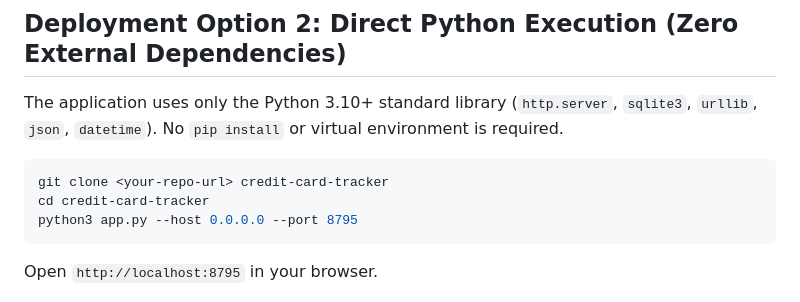
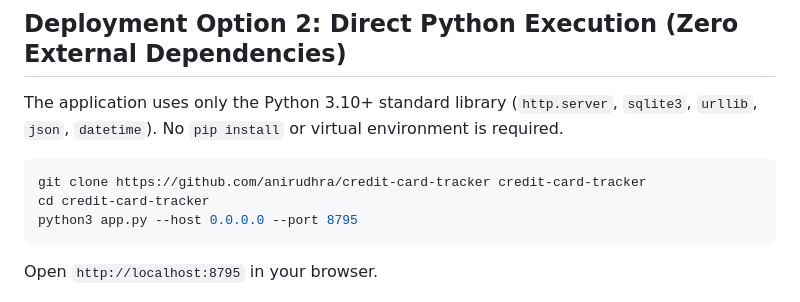
Before and after one commit to anirudhra/credit-card-tracker, a Markdown page: README.md, the part around the change. Drawn GitHub-style.

````diff
--- a/README.md
+++ b/README.md
@@ -54,7 +54,7 @@ docker compose down
 The application uses only the Python 3.10+ standard library (`http.server`, `sqlite3`, `urllib`, `json`, `datetime`). No `pip install` or virtual environment is required.
 
 ```bash
-git clone <your-repo-url> credit-card-tracker
+git clone https://github.com/anirudhra/credit-card-tracker credit-card-tracker
 cd credit-card-tracker
 python3 app.py --host 0.0.0.0 --port 8795
 ```
````
